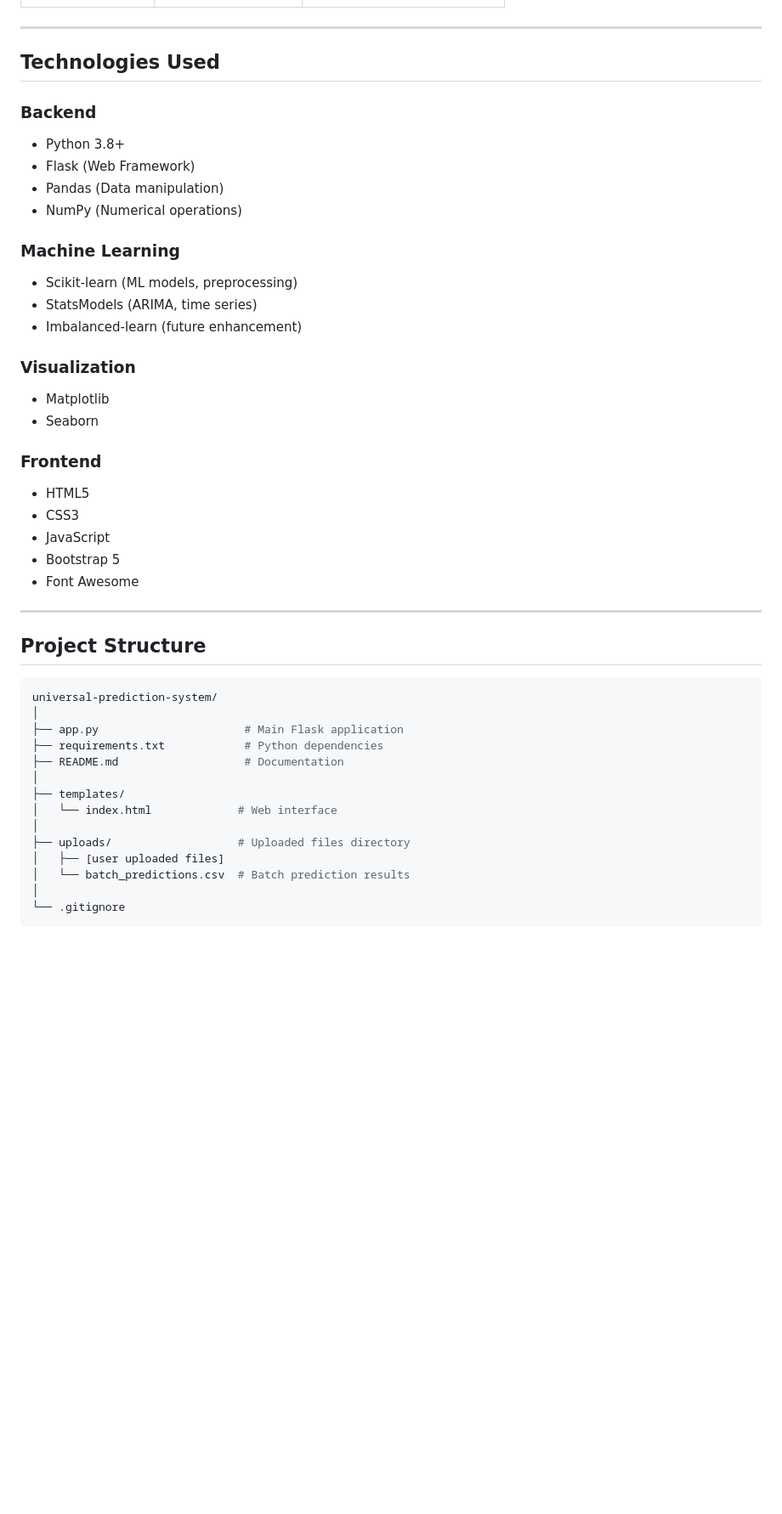
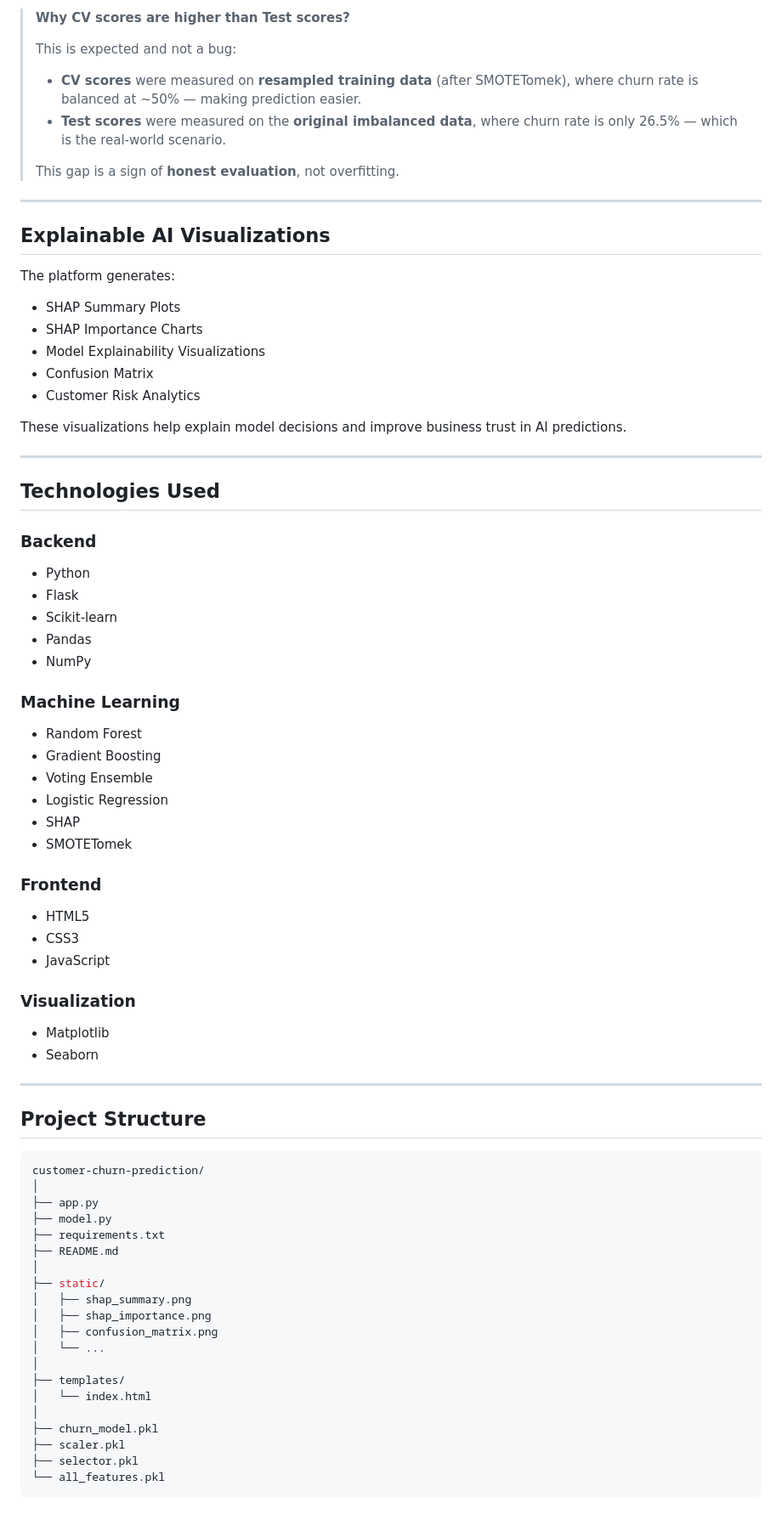
Before and after one commit to Hamzah-20/customer-churn-prediction, a Markdown page: README.md, the part around one of its changes. Shown at 85% size. Drawn GitHub-style; blank space fills up the shorter version.

````diff
--- a/README.md
+++ b/README.md
@@ -127,47 +138,76 @@ The system automatically determines your data type:
+>  **Why CV scores are higher than Test scores?**
+>
+> This is expected and not a bug:
+> - **CV scores** were measured on **resampled training data** (after SMOTETomek),
+>   where churn rate is balanced at ~50% — making prediction easier.
+> - **Test scores** were measured on the **original imbalanced data**,
+>   where churn rate is only 26.5% — which is the real-world scenario.
+>
+> This gap is a sign of **honest evaluation**, not overfitting.
+---
+
+## Explainable AI Visualizations
+
+The platform generates:
+- SHAP Summary Plots
+- SHAP Importance Charts
+- Model Explainability Visualizations
+- Confusion Matrix
+- Customer Risk Analytics
+
+These visualizations help explain model decisions and improve business trust in AI predictions.
 
 ---
 
 ## Technologies Used
 
 ### Backend
-- Python 3.8+
-- Flask (Web Framework)
-- Pandas (Data manipulation)
-- NumPy (Numerical operations)
+- Python
+- Flask
+- Scikit-learn
+- Pandas
+- NumPy
 
 ### Machine Learning
-- Scikit-learn (ML models, preprocessing)
-- StatsModels (ARIMA, time series)
-- Imbalanced-learn (future enhancement)
-
-### Visualization
-- Matplotlib
-- Seaborn
+- Random Forest
+- Gradient Boosting
+- Voting Ensemble
+- Logistic Regression
+- SHAP
+- SMOTETomek
 
 ### Frontend
 - HTML5
 - CSS3
 - JavaScript
-- Bootstrap 5
-- Font Awesome
+
+### Visualization
+- Matplotlib
+- Seaborn
 
 ---
 
 ## Project Structure
 
 ```bash
-universal-prediction-system/
+customer-churn-prediction/
 │
-├── app.py                      # Main Flask application
-├── requirements.txt            # Python dependencies
-├── README.md                   # Documentation
+├── app.py
+├── model.py
+├── requirements.txt
+├── README.md
+│
+├── static/
+│   ├── shap_summary.png
+│   ├── shap_importance.png
+│   ├── confusion_matrix.png
+│   └── ...
 │
 ├── templates/
-│   └── index.html             # Web interface
+│   └── index.html
 │
-├── uploads/                   # Uploaded files directory
-│   ├── [user uploaded files]
-│   └── batch_predictions.csv  # Batch prediction results
-│
-└── .gitignore
+├── churn_model.pkl
+├── scaler.pkl
+├── selector.pkl
+└── all_features.pkl
 ```
````
Also changed, not shown: other parts of README.md (+169 -317 lines).
